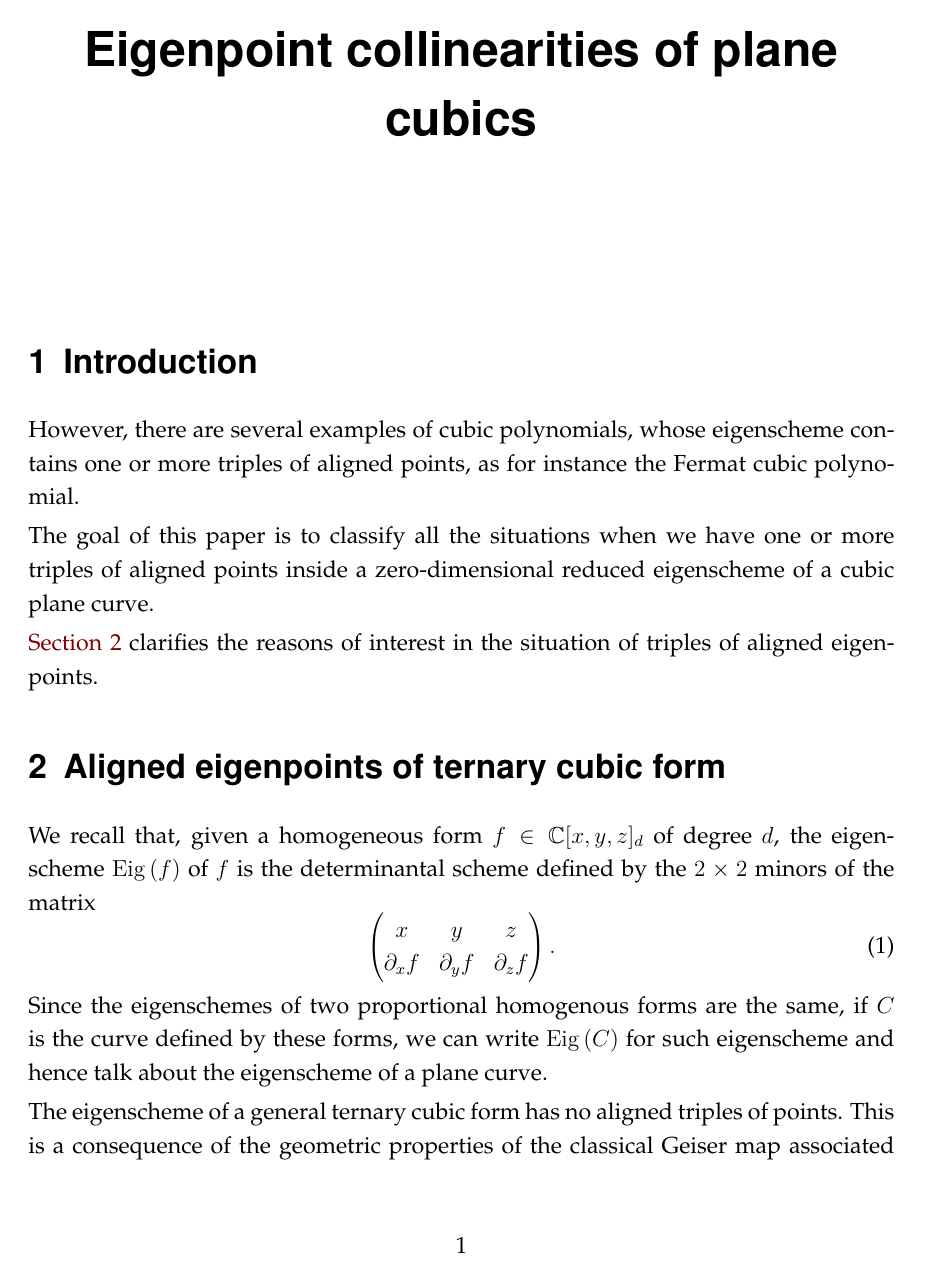
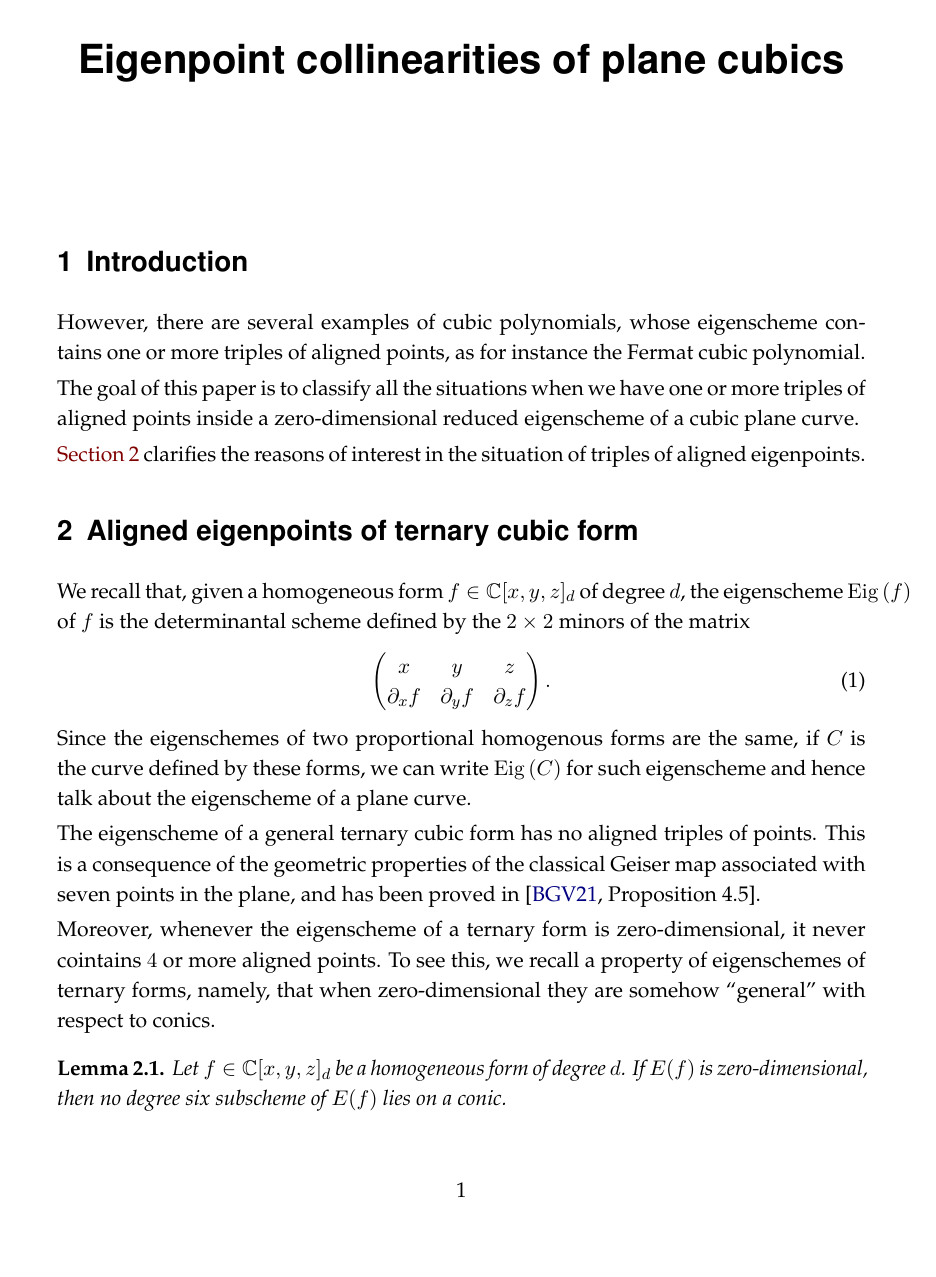
Before and after one commit to MatteoGallet/AlignedEigenpoints, a LaTeX document (disubbidienza.tex): page 1 of 21 before the commit and page 1 of 20 after it. Compiled offline with pdfLaTeX.

Commit message:
Piccoli cambiamenti tipografici.

```diff
--- a/disubbidienza.tex
+++ b/disubbidienza.tex
@@ -1,4 +1,4 @@
-\documentclass[12pt, a4paper, reqno, captions=tableheading,bibliography=totoc]{scrartcl}
+\documentclass[11pt, a4paper, reqno, captions=tableheading,bibliography=totoc]{scrartcl}
 
 \usepackage[utf8]{inputenc}
 \usepackage[T1]{fontenc}
@@ -75,7 +75,7 @@
 \author{}
 \date{}
 
-\linespread{1.2}
+\linespread{1.15}
 \setlength{\parindent}{0pt}
 \setlength{\parskip}{.25em}
 
```
